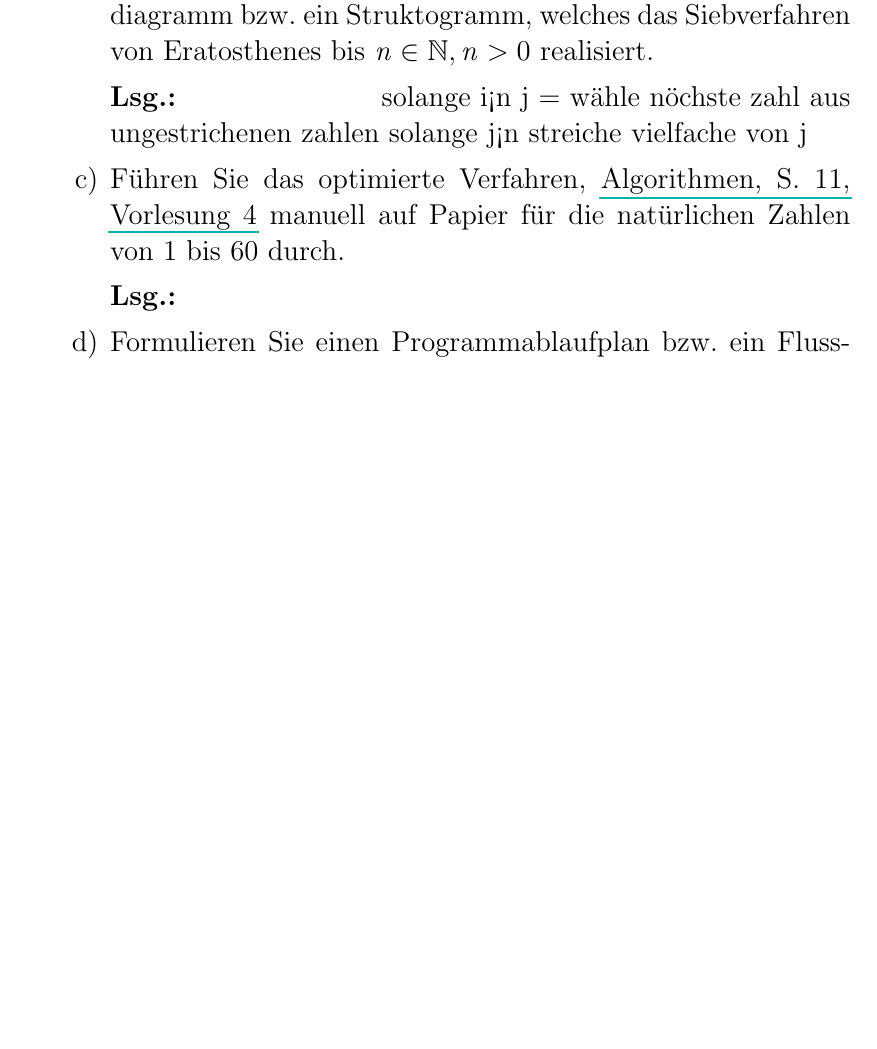
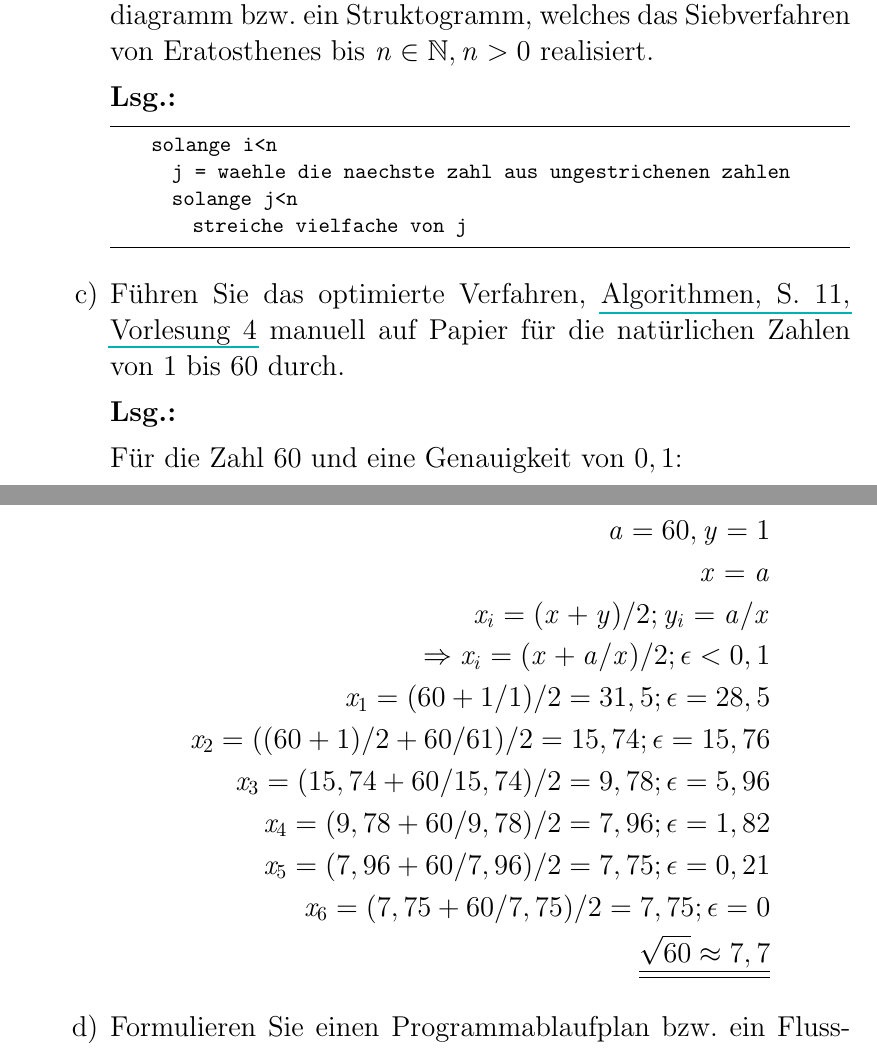
Before and after one commit to s72785/notes, a LaTeX problem sheet (i110/uebung5.tex): part of page 5 of 7 before the commit and two parts of pages 5 and 6 of 8 after it, the two joined at a grey line, cut so that both start at the same text, the shorter picture padded with empty space. Compiled offline with pdfLaTeX.

Commit message:
u5a4 - wieder ein fd mit latex gemacht :)

```diff
--- a/i110/uebung5.tex
+++ b/i110/uebung5.tex
@@ -27,6 +27,7 @@
 %\usepackage{comment}
 
 \newcommand{\Lsg}{\par \textbf{Lsg.: } \hfill}
+\newcommand{\lsg}[1]{\underline{\underline{#1}}}
 
 \newcommand\mrahmen[3][]{%
   \tikz[anchor=base,baseline]\node[inner sep=2pt,draw=#2,#1]{$\displaystyle#3\mathstrut$};}
@@ -265,16 +266,34 @@ und ausgibt. Der Geldbetrag des erzielten Rabatts ist ebenfalls auszugeben. Beim
 
 %-------------------------------
 \Lsg
+
+\begin{lstlisting}
     solange i<n
-      j = wähle nöchste zahl aus ungestrichenen zahlen
+      j = waehle die naechste zahl aus ungestrichenen zahlen
       solange j<n
         streiche vielfache von j
+\end{lstlisting}
 %-------------------------------
 
 \item Führen Sie das optimierte Verfahren, \href{run:Algorithmen_Heron_Euklid_Prim.pdf}{Algorithmen, S.~11, Vorlesung~4} manuell auf Papier für die natürlichen Zahlen von \numrange{1}{60} durch.
 
 %-------------------------------
 \Lsg
+
+Für die Zahl $60$ und eine Genauigkeit von $0,1$:
+
+\begin{align*}
+a = 60, y = 1 \\
+x = a &\\
+x_i = (x+y)/2; y_i=a/x \\ \Rightarrow x_i=(x+a/x)/2; \epsilon<0,1 \\
+x_1 = (60+1/1)/2 = 31,5; \epsilon=28,5 \\
+x_2 = ((60+1)/2+60/61)/2 = 15,74; \epsilon=15,76 \\
+x_3 = (15,74+60/15,74)/2 = 9,78; \epsilon=5,96 \\
+x_4 = (9,78+60/9,78)/2 = 7,96; \epsilon=1,82 \\
+x_5 = (7,96+60/7,96)/2 = 7,75; \epsilon=0,21 \\
+x_6 = (7,75+60/7,75)/2 = 7,75; \epsilon=0 \\
+\lsg{\sqrt{60} \approx 7,7}
+\end{align*}
 %-------------------------------
 
 \item Formulieren Sie einen Programmablaufplan bzw. ein Flussdiagramm bzw. ein Struktogramm, welches das optimierte Verfahren bis $n \in \mathbb{N}, n > 0$ realisiert.
```
Also changed, not shown: i110/uebung5.tex (17 more changed lines).
